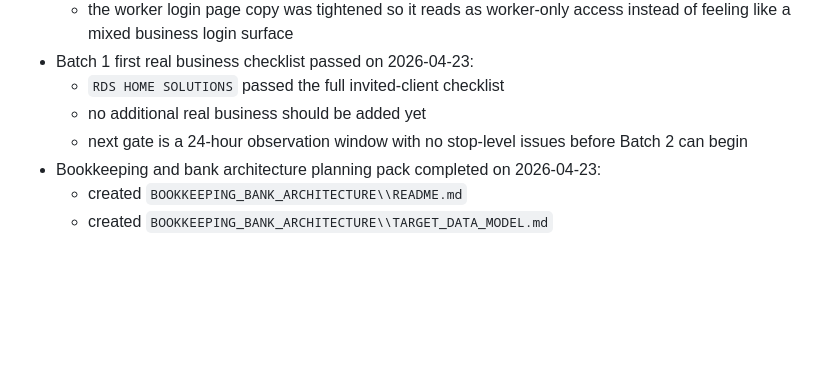
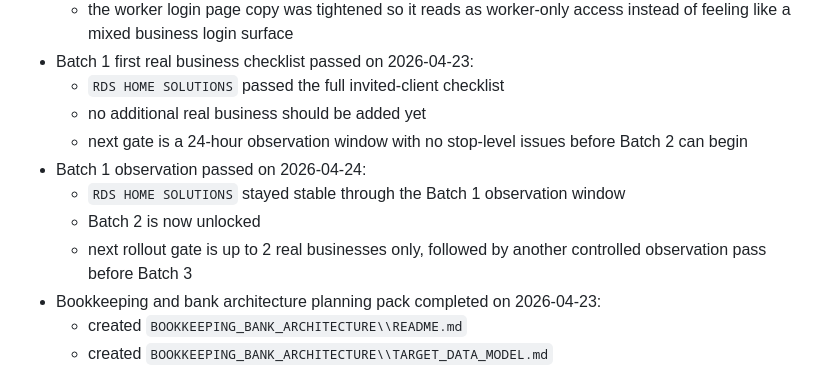
Before and after one commit to ClearestLedger/LedgerFlow, a Markdown page: PROJECT_PHASE_QUEUE.md, the part around the change. GitHub-like rendering; blank space fills up the shorter version.

Commit message:
Unlock batch 2 after observation pass

```diff
--- a/PROJECT_PHASE_QUEUE.md
+++ b/PROJECT_PHASE_QUEUE.md
@@ -307,6 +307,10 @@
   - `RDS HOME SOLUTIONS` passed the full invited-client checklist
   - no additional real business should be added yet
   - next gate is a 24-hour observation window with no stop-level issues before Batch 2 can begin
+- Batch 1 observation passed on 2026-04-24:
+  - `RDS HOME SOLUTIONS` stayed stable through the Batch 1 observation window
+  - Batch 2 is now unlocked
+  - next rollout gate is up to 2 real businesses only, followed by another controlled observation pass before Batch 3
 - Bookkeeping and bank architecture planning pack completed on 2026-04-23:
   - created `BOOKKEEPING_BANK_ARCHITECTURE\\README.md`
   - created `BOOKKEEPING_BANK_ARCHITECTURE\\TARGET_DATA_MODEL.md`
```
